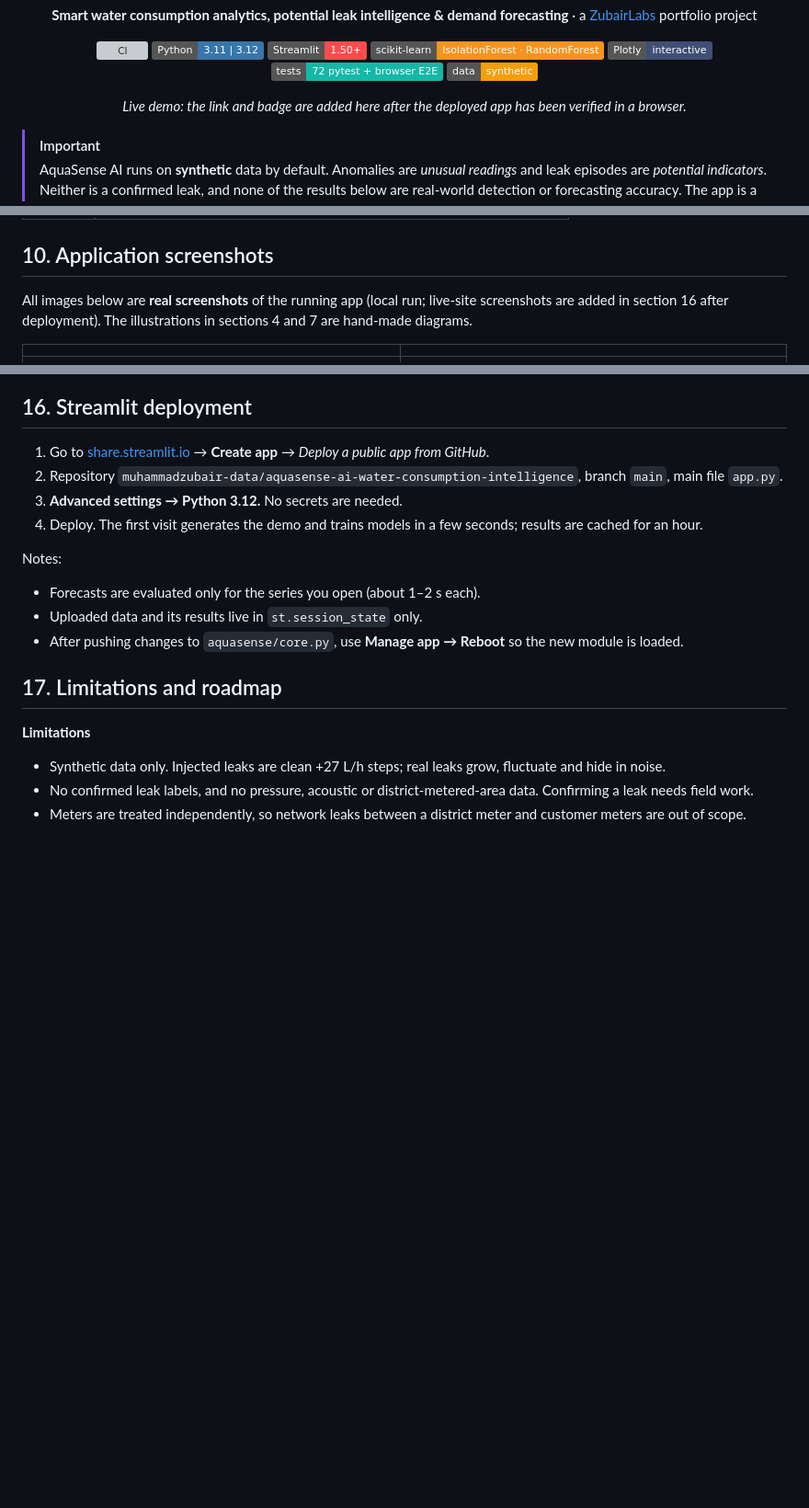
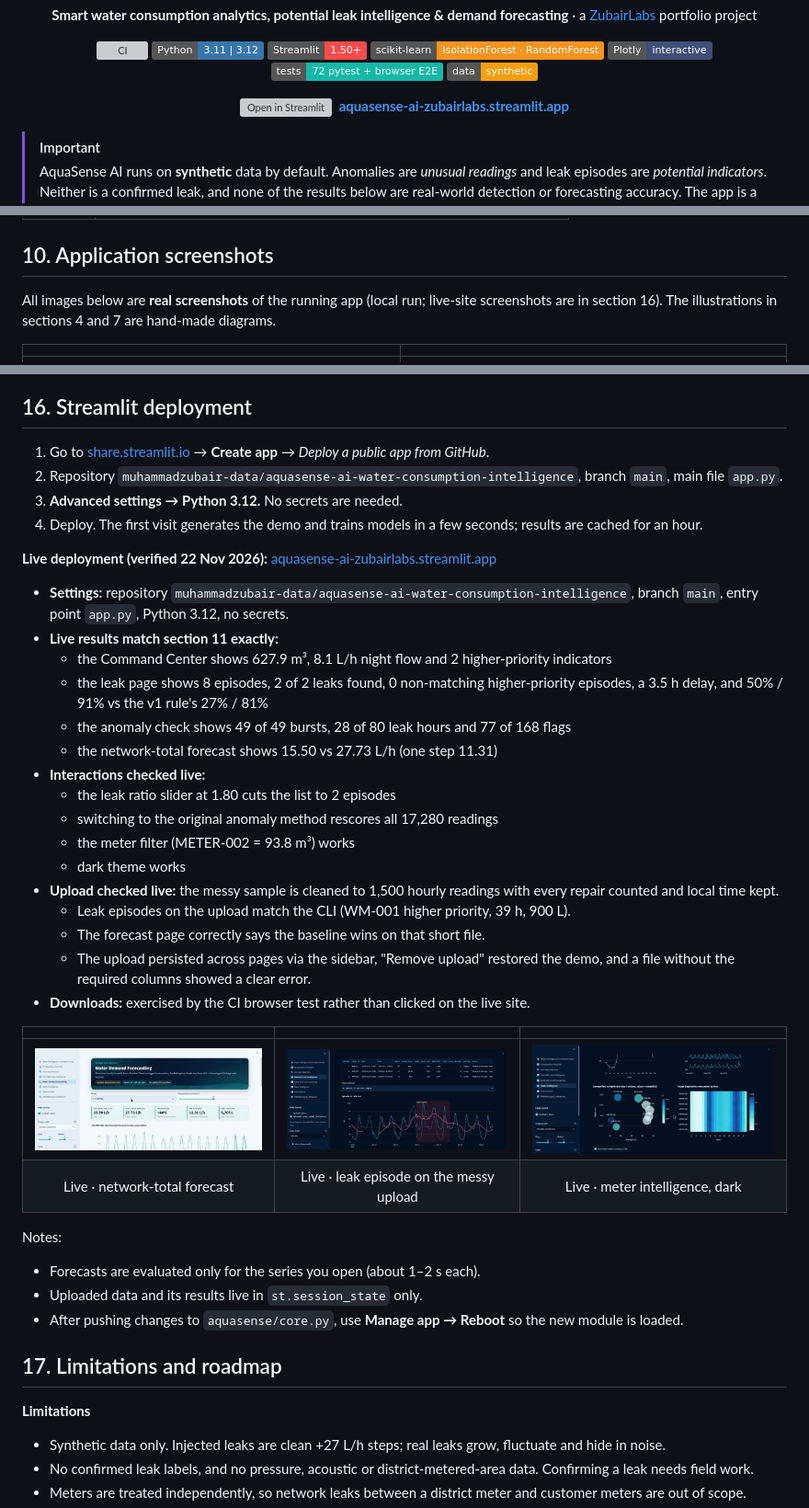
Before and after one commit to muhammadzubair-data/aquasense-ai-water-consumption-intelligence, a Markdown page: README.md, 3 parts joined by grey strips. Shown at 92% size. Drawn GitHub-style; pictures changed too: assets/screenshots/live-forecast-network-total.png (added), assets/screenshots/live-meter-intelligence-dark.png (added), assets/screenshots/live-upload-leak-episode-dark.png (added); badges without logos; blank space fills up the shorter version; grey boxes are pictures that could not be loaded.

Commit message:
Add verified live Streamlit URL, badge and live screenshots; clarify baseline note
Live app verified at https://aquasense-ai-zubairlabs.streamlit.app: all eight modules, leak settings,
method switch, filters, network forecast, messy upload, session persistence, removal and error path.

Co-Authored-By: Claude Opus 5.5 <noreply@anthropic.com>
Claude-Session: https://claude.ai/code/session_012sVPH3bgy8EVcEz3kGaNix

```diff
--- a/README.md
+++ b/README.md
@@ -15,7 +15,10 @@
   <img alt="Data" src="https://img.shields.io/badge/data-synthetic-F59E0B">
 </p>
 
-<p align="center"><i>Live demo: the link and badge are added here after the deployed app has been verified in a browser.</i></p>
+<p align="center">
+  <a href="https://aquasense-ai-zubairlabs.streamlit.app"><img alt="Open in Streamlit" src="https://static.streamlit.io/badges/streamlit_badge_black_white.svg"></a>
+  &nbsp;<a href="https://aquasense-ai-zubairlabs.streamlit.app"><b>aquasense-ai-zubairlabs.streamlit.app</b></a>
+</p>
 
 > [!IMPORTANT]
 > AquaSense AI runs on **synthetic** data by default. Anomalies are *unusual readings* and leak episodes are
@@ -223,8 +226,7 @@ Ambiguous dates such as `01/02/2026` are read month-first.
 
 ## 10. Application screenshots
 
-All images below are **real screenshots** of the running app (local run; live-site screenshots are added in section
-16 after deployment). The illustrations in sections 4 and 7 are hand-made diagrams.
+All images below are **real screenshots** of the running app (local run; live-site screenshots are in section 16). The illustrations in sections 4 and 7 are hand-made diagrams.
 
 | | |
 |:--:|:--:|
@@ -366,6 +368,29 @@ streamlit run app.py & python tests/e2e_ui.py http://localhost:8501
 3. **Advanced settings → Python 3.12.** No secrets are needed.
 4. Deploy. The first visit generates the demo and trains models in a few seconds; results are cached for an hour.
 
+**Live deployment (verified 22 Nov 2026):** [aquasense-ai-zubairlabs.streamlit.app](https://aquasense-ai-zubairlabs.streamlit.app)
+- **Settings:** repository `muhammadzubair-data/aquasense-ai-water-consumption-intelligence`, branch `main`, entry point `app.py`, Python 3.12, no secrets.
+- **Live results match section 11 exactly:**
+  - the Command Center shows 627.9 m³, 8.1 L/h night flow and 2 higher-priority indicators
+  - the leak page shows 8 episodes, 2 of 2 leaks found, 0 non-matching higher-priority episodes, a 3.5 h delay, and 50% / 91% vs the v1 rule's 27% / 81%
+  - the anomaly check shows 49 of 49 bursts, 28 of 80 leak hours and 77 of 168 flags
+  - the network-total forecast shows 15.50 vs 27.73 L/h (one step 11.31)
+- **Interactions checked live:**
+  - the leak ratio slider at 1.80 cuts the list to 2 episodes
+  - switching to the original anomaly method rescores all 17,280 readings
+  - the meter filter (METER-002 = 93.8 m³) works
+  - dark theme works
+- **Upload checked live:** the messy sample is cleaned to 1,500 hourly readings with every repair counted and local time kept.
+  - Leak episodes on the upload match the CLI (WM-001 higher priority, 39 h, 900 L).
+  - The forecast page correctly says the baseline wins on that short file.
+  - The upload persisted across pages via the sidebar, "Remove upload" restored the demo, and a file without the required columns showed a clear error.
+- **Downloads:** exercised by the CI browser test rather than clicked on the live site.
+
+| | | |
+|:--:|:--:|:--:|
+| <img src="assets/screenshots/live-forecast-network-total.png" alt="Live: network forecast"> | <img src="assets/screenshots/live-upload-leak-episode-dark.png" alt="Live: leak episode on uploaded file, dark"> | <img src="assets/screenshots/live-meter-intelligence-dark.png" alt="Live: meter intelligence, dark"> |
+| Live · network-total forecast | Live · leak episode on the messy upload | Live · meter intelligence, dark |
+
 Notes:
 - Forecasts are evaluated only for the series you open (about 1–2 s each).
 - Uploaded data and its results live in `st.session_state` only.
```
Also changed, not shown: docs/PORTFOLIO.md (+4 -4 lines), 1 other file.
